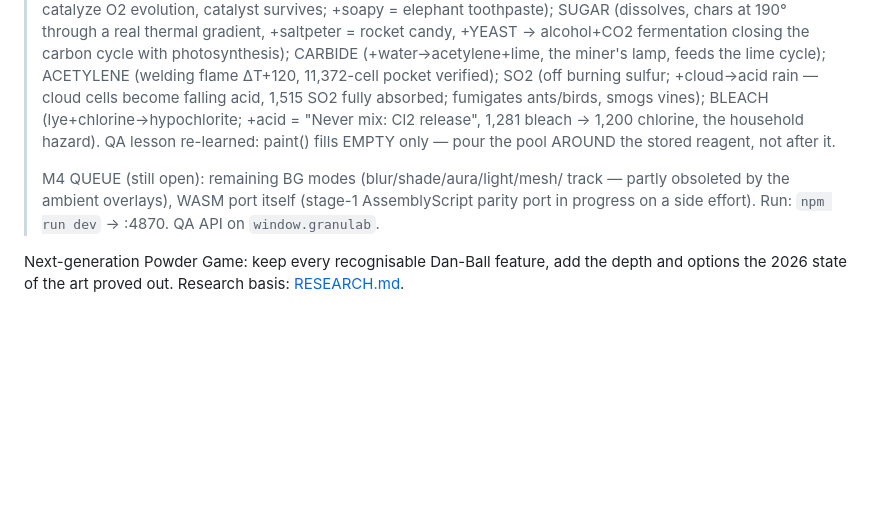
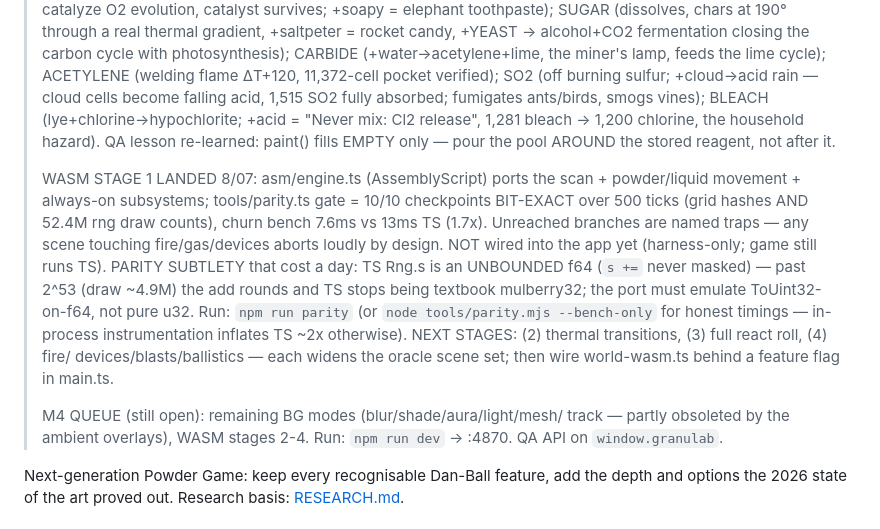
Before and after one commit to workflo17/granulab, a Markdown page: DESIGN.md, the part around the change. Rendered like a GitHub page; blank space fills up the shorter version.

Commit message:
DESIGN: record WASM stage-1 parity landing + next stages
Co-Authored-By: Claude Fable 5 <noreply@anthropic.com>

```diff
--- a/DESIGN.md
+++ b/DESIGN.md
@@ -334,9 +334,23 @@
 > hazard). QA lesson re-learned: paint() fills EMPTY only — pour the pool
 > AROUND the stored reagent, not after it.
 >
+> WASM STAGE 1 LANDED 8/07: asm/engine.ts (AssemblyScript) ports the scan +
+> powder/liquid movement + always-on subsystems; tools/parity.ts gate =
+> 10/10 checkpoints BIT-EXACT over 500 ticks (grid hashes AND 52.4M rng
+> draw counts), churn bench 7.6ms vs 13ms TS (1.7x). Unreached branches
+> are named traps — any scene touching fire/gas/devices aborts loudly by
+> design. NOT wired into the app yet (harness-only; game still runs TS).
+> PARITY SUBTLETY that cost a day: TS Rng.s is an UNBOUNDED f64 (`s +=`
+> never masked) — past 2^53 (draw ~4.9M) the add rounds and TS stops being
+> textbook mulberry32; the port must emulate ToUint32-on-f64, not pure u32.
+> Run: `npm run parity` (or `node tools/parity.mjs --bench-only` for
+> honest timings — in-process instrumentation inflates TS ~2x otherwise).
+> NEXT STAGES: (2) thermal transitions, (3) full react roll, (4) fire/
+> devices/blasts/ballistics — each widens the oracle scene set; then wire
+> world-wasm.ts behind a feature flag in main.ts.
+>
 > M4 QUEUE (still open): remaining BG modes (blur/shade/aura/light/mesh/
-> track — partly obsoleted by the ambient overlays), WASM port itself
-> (stage-1 AssemblyScript parity port in progress on a side effort).
+> track — partly obsoleted by the ambient overlays), WASM stages 2-4.
 > Run: `npm run dev` → :4870. QA API on `window.granulab`.
 
 Next-generation Powder Game: keep every recognisable Dan-Ball feature, add the depth
```
